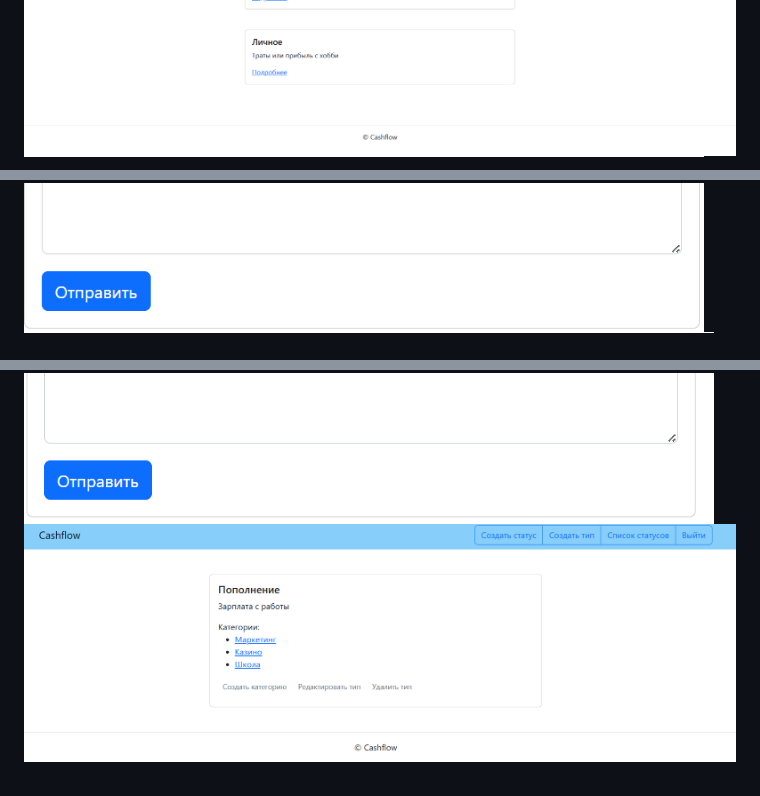
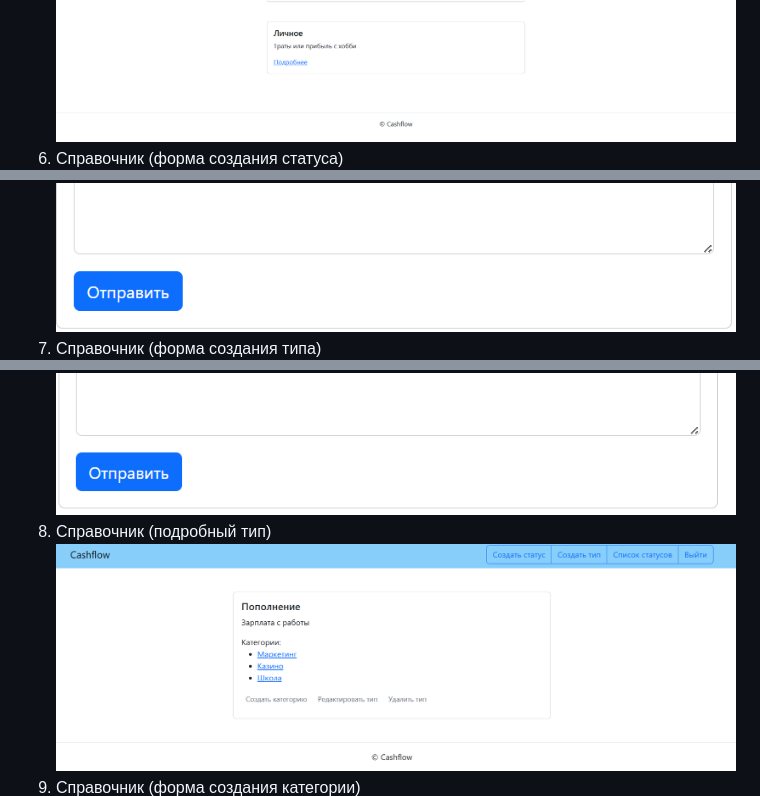
Before and after one commit to WarfoIomey/cashflow, a Markdown page: README.md, 3 parts joined by grey strips. Drawn GitHub-style.

```diff
--- a/README.md
+++ b/README.md
@@ -106,5 +110,9 @@ python manage.py runserver
 ![Справочник-список-статусов](/screenshot/image-3.png)
+6. Справочник (форма создания статуса)
 ![Справочник-форма-создания-статуса](/screenshot/image-5.png)
+7. Справочник (форма создания типа)
 ![Справочник-форма-создания-типа](/screenshot/image-6.png)
+8. Справочник (подробный тип)
 ![Справочник-подробный-вывод-типа](/screenshot/image-7.png)
+9. Справочник (форма создания категории)
 ![Справочник-форма-создания-категории](/screenshot/image-8.png)
```
Also changed, not shown: other parts of README.md (+17 -2 lines).
